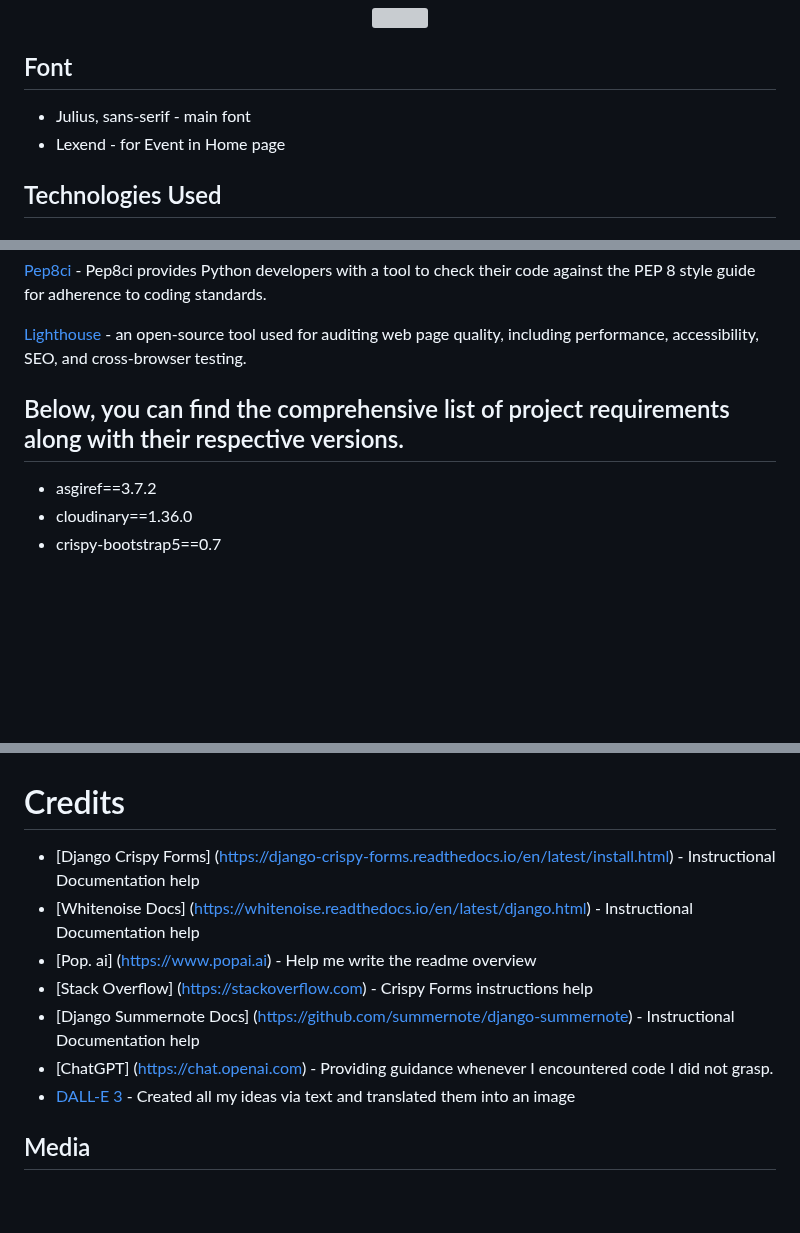
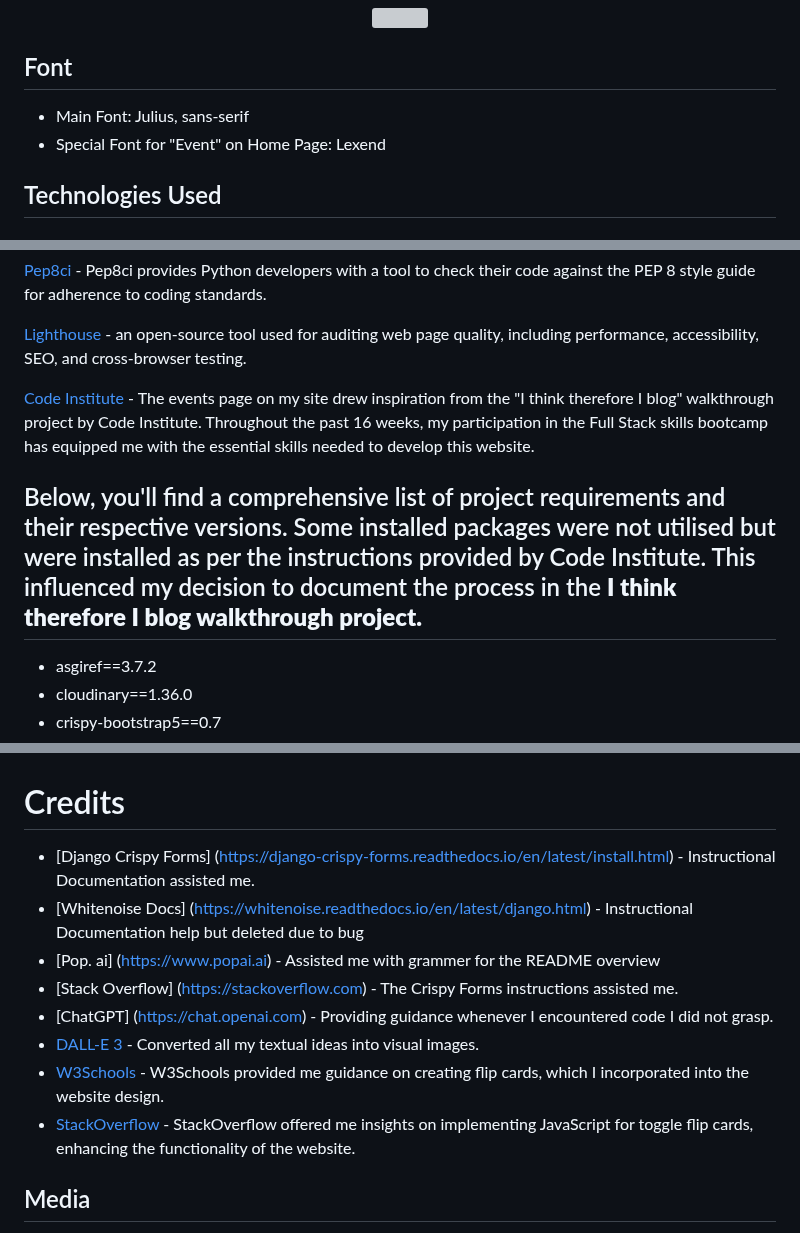
Before and after one commit to AmandaCIdev/full-stack-capstone, a Markdown page: README.md, 3 parts joined by grey strips. Drawn GitHub-style; blank space fills up the shorter version; grey boxes are pictures that could not be loaded.

Commit message:
Add: readme md

```diff
--- a/README.md
+++ b/README.md
@@ -309,8 +309,8 @@ The entity relationship diagrams were created using [Lucidchart](https://www.luc
 
 
 ## Font
-- Julius, sans-serif - main font
-- Lexend - for Event in Home page
+- Main Font: Julius, sans-serif
+- Special Font for "Event" on Home Page: Lexend
 
 ## Technologies Used
 
@@ -370,8 +370,9 @@ The entity relationship diagrams were created using [Lucidchart](https://www.luc
 
 [Lighthouse](https://developer.chrome.com/docs/lighthouse) - an open-source tool used for auditing web page quality, including performance, accessibility, SEO, and cross-browser testing.
 
+[Code Institute](https://codeinstitute.net/) - The events page on my site drew inspiration from the "I think therefore I blog" walkthrough project by Code Institute. Throughout the past 16 weeks, my participation in the Full Stack skills bootcamp has equipped me with the essential skills needed to develop this website.
 
-## Below, you can find the comprehensive list of project requirements along with their respective versions.
+## Below, you'll find a comprehensive list of project requirements and their respective versions. Some installed packages were not utilised but were installed as per the instructions provided by Code Institute. This influenced my decision to document the process in the **I think therefore I blog walkthrough project.**
 
 - asgiref==3.7.2
 - cloudinary==1.36.0
@@ -579,13 +580,14 @@ The live link can be found [https://github.com/AmandaCIdev/iCreate](#).
 -
 
 # Credits
-- [Django Crispy Forms] (https://django-crispy-forms.readthedocs.io/en/latest/install.html) - Instructional Documentation help
-- [Whitenoise Docs] (https://whitenoise.readthedocs.io/en/latest/django.html) - Instructional Documentation help
-- [Pop. ai] (https://www.popai.ai) - Help me write the readme overview
-- [Stack Overflow] (https://stackoverflow.com) - Crispy Forms instructions help
-- [Django Summernote Docs] (https://github.com/summernote/django-summernote) - Instructional Documentation help
+- [Django Crispy Forms] (https://django-crispy-forms.readthedocs.io/en/latest/install.html) - Instructional Documentation assisted me.
+- [Whitenoise Docs] (https://whitenoise.readthedocs.io/en/latest/django.html) - Instructional Documentation help but deleted due to bug
+- [Pop. ai] (https://www.popai.ai) - Assisted me with grammer for the README overview
+- [Stack Overflow] (https://stackoverflow.com) - The Crispy Forms instructions assisted me.
 - [ChatGPT] (https://chat.openai.com) - Providing guidance whenever I encountered code I did not grasp.
-- [DALL-E 3](https://openai.com/dall-e-3) - Created all my ideas via text and translated them into an image
+- [DALL-E 3](https://openai.com/dall-e-3) - Converted all my textual ideas into visual images.
+- [W3Schools](https://www.w3schools.com/howto/howto_css_flip_card.asp) - W3Schools provided me guidance on creating flip cards, which I incorporated into the website design.
+- [StackOverflow](https://stackoverflow.com/questions/70102494/toggle-flip-cards) - StackOverflow offered me insights on implementing JavaScript for toggle flip cards, enhancing the functionality of the website.
 
 ## Media
 - The icon in the footer were taken from Font Awesome.
```
